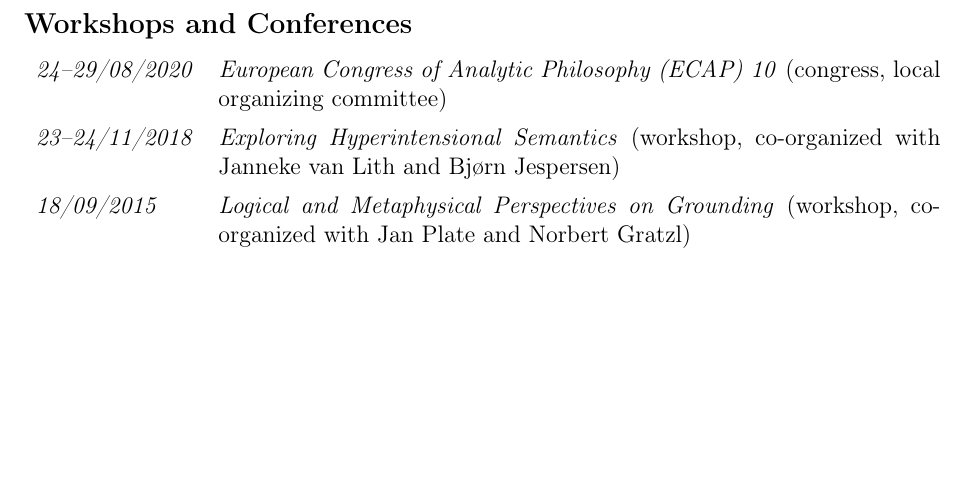
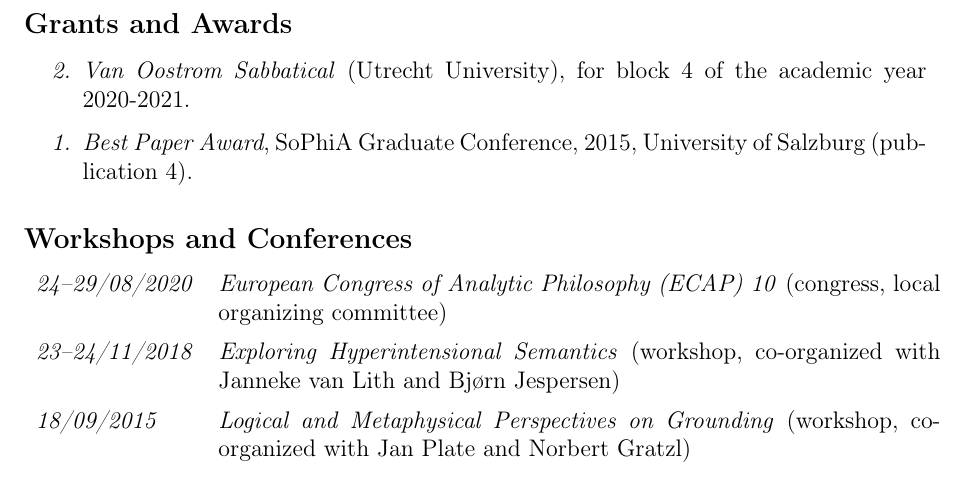
Before and after one commit to jkorb/cv, a LaTeX CV (cv.tex, which reads tex/research.tex): part of page 5 of 7, cut at the place of the change, the shorter picture padded with empty space. Compiled offline with pdfLaTeX.

Commit message:
Update grants and awards

```diff
--- a/tex/research.tex
+++ b/tex/research.tex
@@ -61,6 +61,13 @@
   \item ``Das Benacerraf-Dilemma in der Philosophie der Mathematik'' At: \emph{Interdisziplin\"arer Arbeitskreis Logik, Argumentation, Wissenschaftstheorie}, University of Siegen (01/12/2009).
 \end{etaremune}
 
+\subsection*{Grants and Awards}
+
+\begin{etaremune}
+  \item \emph{Van Oostrom Sabbatical} (Utrecht University), for block 4 of the academic year 2020-2021.
+  \item \emph{Best Paper Award}, SoPhiA Graduate Conference, 2015, University of Salzburg (publication \ref{best-paper}).
+\end{etaremune}
+
 \subsection*{Workshops and Conferences}
 \begin{tabular}{l p{.8\linewidth}}
   \emph{24--29/08/2020} & \emph{European Congress of Analytic Philosophy (ECAP) 10} (congress, local organizing committee)\\[1ex]
```
Also changed, not shown: tex/research.tex (2 more changed lines).
